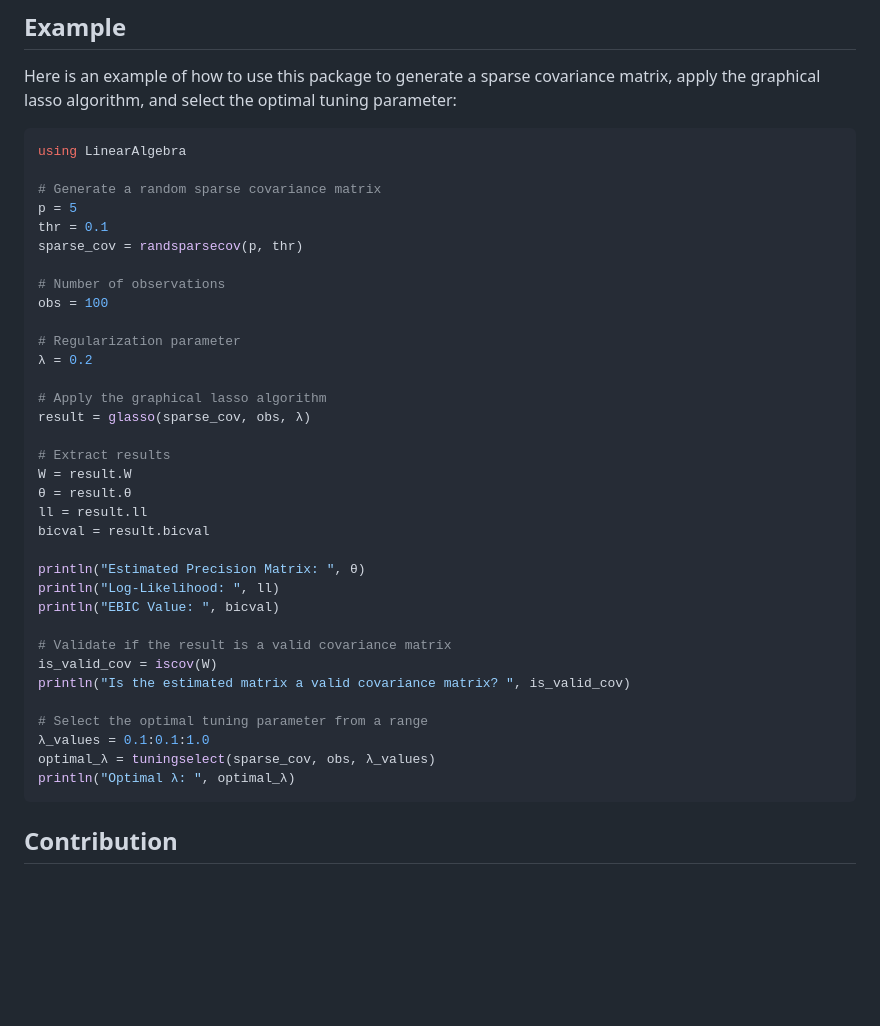
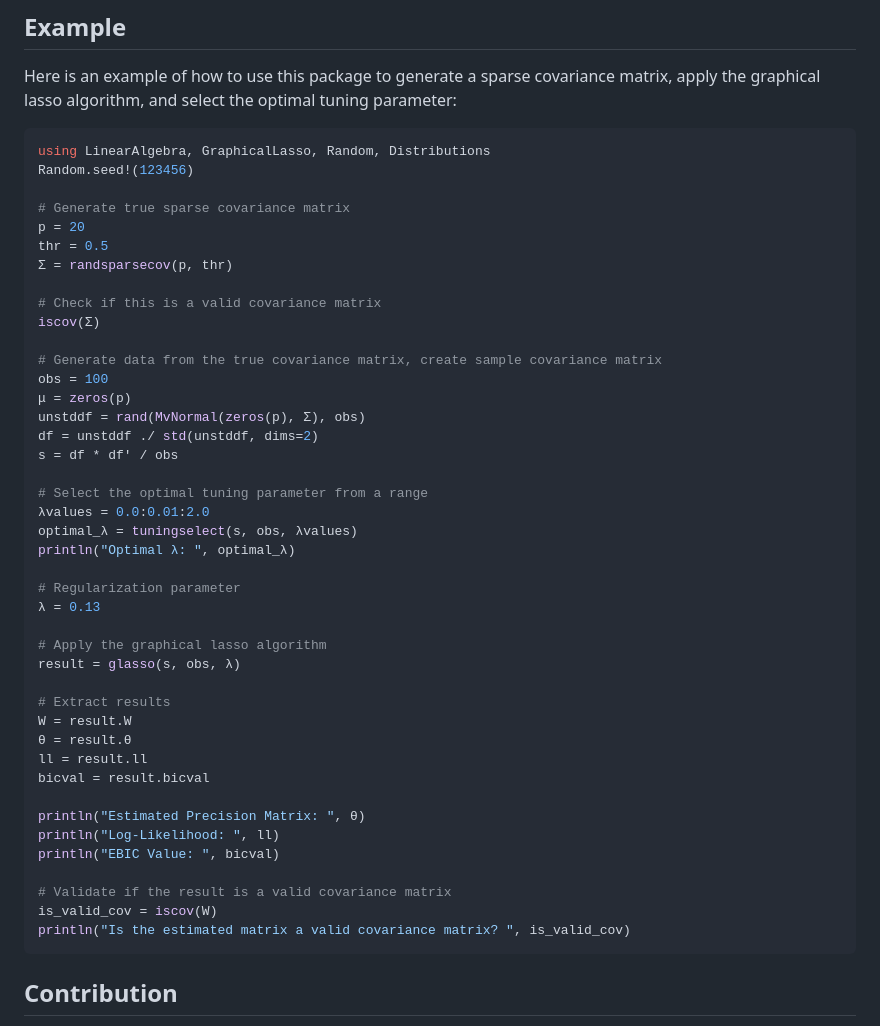
Before and after one commit to ivanuricardo/GraphicalLasso.jl, a Markdown page: README.md, the part around the change. Rendered like a GitHub page; blank space fills up the shorter version.

Commit message:
fix readme example code

````diff
--- a/README.md
+++ b/README.md
@@ -39,21 +39,34 @@ Pkg.add(url="https://github.com/ivanuricardo/GraphicalLasso.jl")
 Here is an example of how to use this package to generate a sparse covariance matrix, apply the graphical lasso algorithm, and select the optimal tuning parameter:
 
 ```julia
-using LinearAlgebra
+using LinearAlgebra, GraphicalLasso, Random, Distributions
+Random.seed!(123456)
 
-# Generate a random sparse covariance matrix
-p = 5
-thr = 0.1
-sparse_cov = randsparsecov(p, thr)
+# Generate true sparse covariance matrix
+p = 20
+thr = 0.5
+Σ = randsparsecov(p, thr)
 
-# Number of observations
+# Check if this is a valid covariance matrix
+iscov(Σ)
+
+# Generate data from the true covariance matrix, create sample covariance matrix
 obs = 100
+μ = zeros(p)
+unstddf = rand(MvNormal(zeros(p), Σ), obs)
+df = unstddf ./ std(unstddf, dims=2)
+s = df * df' / obs
+
+# Select the optimal tuning parameter from a range
+λvalues = 0.0:0.01:2.0
+optimal_λ = tuningselect(s, obs, λvalues)
+println("Optimal λ: ", optimal_λ)
 
 # Regularization parameter
-λ = 0.2
+λ = 0.13
 
 # Apply the graphical lasso algorithm
-result = glasso(sparse_cov, obs, λ)
+result = glasso(s, obs, λ)
 
 # Extract results
 W = result.W
@@ -68,11 +81,6 @@ println("EBIC Value: ", bicval)
 # Validate if the result is a valid covariance matrix
 is_valid_cov = iscov(W)
 println("Is the estimated matrix a valid covariance matrix? ", is_valid_cov)
-
-# Select the optimal tuning parameter from a range
-λ_values = 0.1:0.1:1.0
-optimal_λ = tuningselect(sparse_cov, obs, λ_values)
-println("Optimal λ: ", optimal_λ)
 ```
 
 ## Contribution
````
